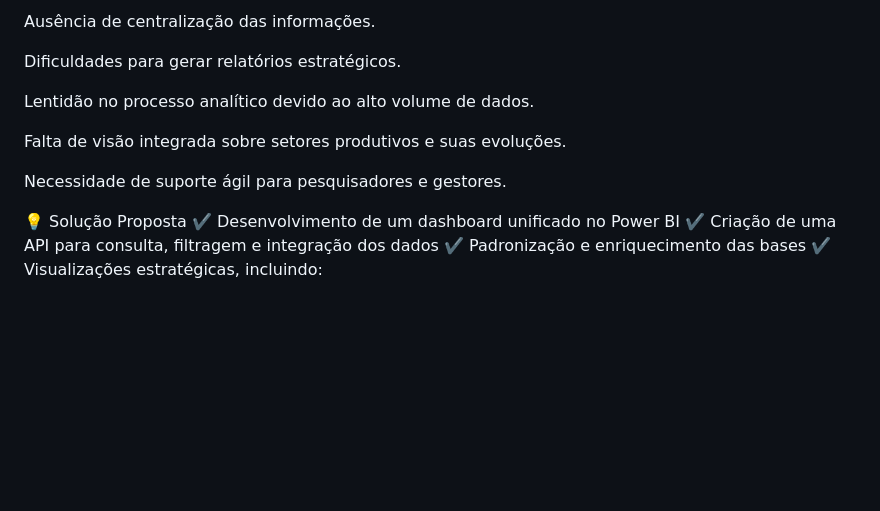
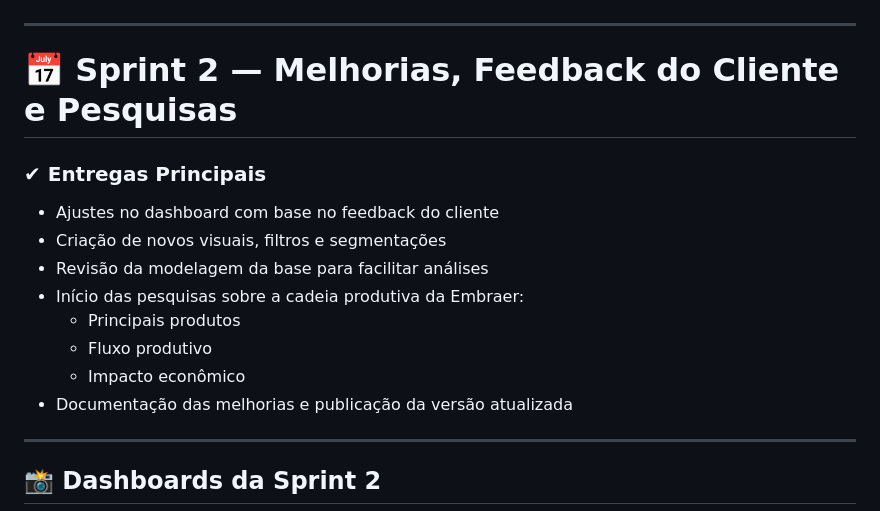
Before and after one commit to moreirarfll/api-cadeias-produtivas, a Markdown page: README.md, the part around one of its changes. Rendered like a GitHub page; blank space fills up the shorter version.

```diff
--- a/README.md
+++ b/README.md
@@ -35,17 +43,20 @@ Entregar documentação clara para desenvolvedores e usuários finais.
 
-Ausência de centralização das informações.
 
-Dificuldades para gerar relatórios estratégicos.
+---
 
-Lentidão no processo analítico devido ao alto volume de dados.
+# 📅 Sprint 2 — Melhorias, Feedback do Cliente e Pesquisas
 
-Falta de visão integrada sobre setores produtivos e suas evoluções.
+### ✔ Entregas Principais
+- Ajustes no dashboard com base no feedback do cliente
+- Criação de novos visuais, filtros e segmentações
+- Revisão da modelagem da base para facilitar análises
+- Início das pesquisas sobre a cadeia produtiva da Embraer:
+  - Principais produtos
+  - Fluxo produtivo
+  - Impacto econômico
+- Documentação das melhorias e publicação da versão atualizada
 
-Necessidade de suporte ágil para pesquisadores e gestores.
+---
 
-💡 Solução Proposta
-✔️ Desenvolvimento de um dashboard unificado no Power BI
-✔️ Criação de uma API para consulta, filtragem e integração dos dados
-✔️ Padronização e enriquecimento das bases
-✔️ Visualizações estratégicas, incluindo:
+## 📸 Dashboards da Sprint 2
 
```
Also changed, not shown: other parts of README.md (+90 -103 lines).
